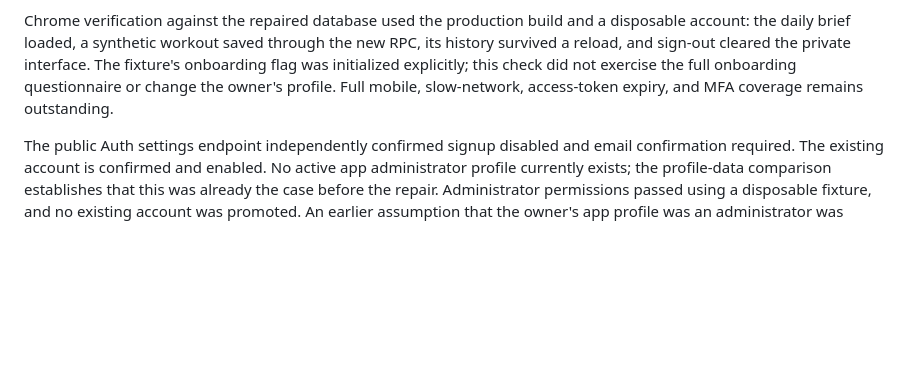
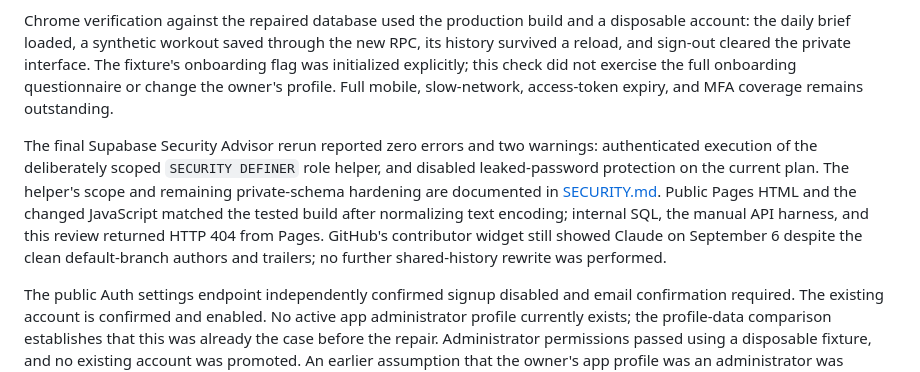
Before and after one commit to Code-With-Cisco/LifeDashboard, a Markdown page: REVIEW.md, the part around the change. Drawn GitHub-style; blank space fills up the shorter version.

```diff
--- a/REVIEW.md
+++ b/REVIEW.md
@@ -88,6 +88,8 @@ Two disposable, auto-confirmed Auth accounts passed **58 API assertions** using
 
 Chrome verification against the repaired database used the production build and a disposable account: the daily brief loaded, a synthetic workout saved through the new RPC, its history survived a reload, and sign-out cleared the private interface. The fixture's onboarding flag was initialized explicitly; this check did not exercise the full onboarding questionnaire or change the owner's profile. Full mobile, slow-network, access-token expiry, and MFA coverage remains outstanding.
 
+The final Supabase Security Advisor rerun reported zero errors and two warnings: authenticated execution of the deliberately scoped `SECURITY DEFINER` role helper, and disabled leaked-password protection on the current plan. The helper's scope and remaining private-schema hardening are documented in [SECURITY.md](SECURITY.md). Public Pages HTML and the changed JavaScript matched the tested build after normalizing text encoding; internal SQL, the manual API harness, and this review returned HTTP 404 from Pages. GitHub's contributor widget still showed Claude on September 6 despite the clean default-branch authors and trailers; no further shared-history rewrite was performed.
+
 The public Auth settings endpoint independently confirmed signup disabled and email confirmation required. The existing account is confirmed and enabled. No active app administrator profile currently exists; the profile-data comparison establishes that this was already the case before the repair. Administrator permissions passed using a disposable fixture, and no existing account was promoted. An earlier assumption that the owner's app profile was an administrator was incorrect.
 
 September 6 validation: **125 tests pass across 11 suites**, the allowlisted static build succeeds with 20 public files, and `npm audit --audit-level=high` reports zero known vulnerabilities. Six database tests use an isolated PostgreSQL engine (PGlite), not a mocked query client: they reproduce the old profile exposure, check the four repair suites, and verify that the exact generated transaction preserves existing records and rolls back. Application tests cover retries, preserved inputs, current-password submission, calendar column mapping, and failed administrator writes. Manual API tooling and private fixture files are excluded from the static artifact.
```
Also changed, not shown: SECURITY.md (+2 -0 lines).
